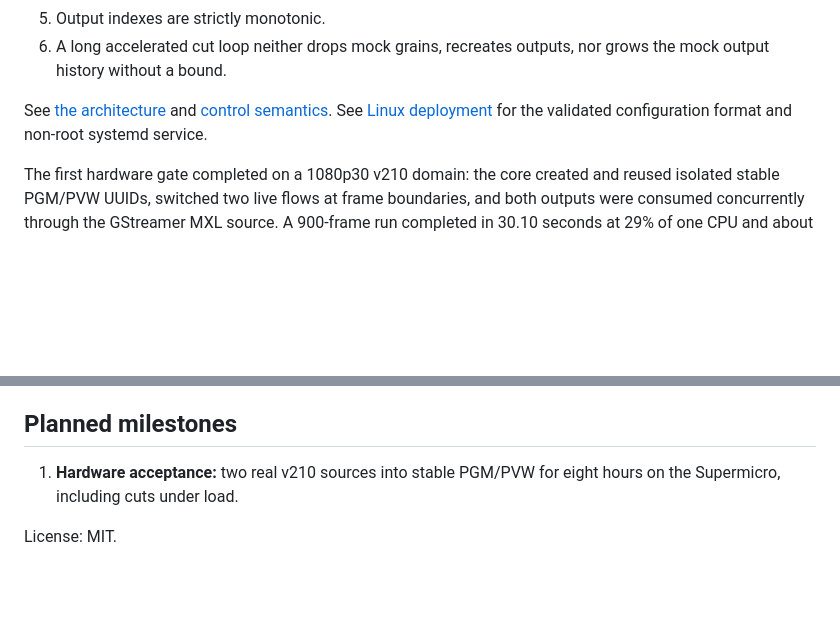
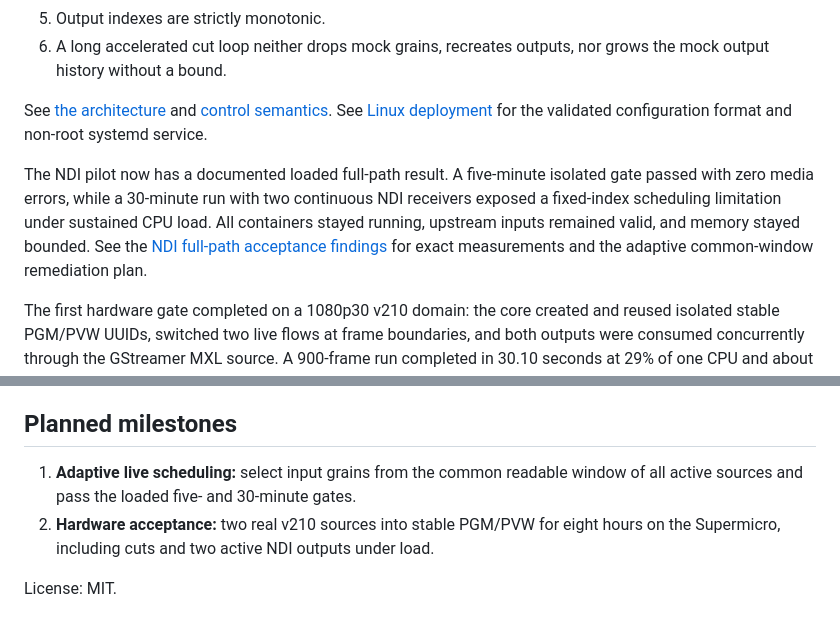
Before and after one commit to guycochran/mxl-switcher-core, a Markdown page: README.md, 2 parts joined by grey strips. GitHub-like rendering; blank space fills up the shorter version.

Commit message:
Document loaded NDI acceptance findings

```diff
--- a/README.md
+++ b/README.md
@@ -78,6 +78,14 @@ See [the architecture](docs/ARCHITECTURE.md) and
 [control semantics](docs/CONTROL.md). See [Linux deployment](docs/DEPLOYMENT.md)
 for the validated configuration format and non-root systemd service.
 
+The NDI pilot now has a documented loaded full-path result. A five-minute
+isolated gate passed with zero media errors, while a 30-minute run with two
+continuous NDI receivers exposed a fixed-index scheduling limitation under
+sustained CPU load. All containers stayed running, upstream inputs remained
+valid, and memory stayed bounded. See the
+[NDI full-path acceptance findings](docs/NDI_FULL_PATH_FINDINGS.md) for exact
+measurements and the adaptive common-window remediation plan.
+
 The first hardware gate completed on a 1080p30 v210 domain: the core created and
 reused isolated stable PGM/PVW UUIDs, switched two live flows at frame
 boundaries, and both outputs were consumed concurrently through the GStreamer
@@ -95,7 +103,10 @@ intermittent guest input while the clip input remained clean.
 
 ## Planned milestones
 
-1. **Hardware acceptance:** two real v210 sources into stable PGM/PVW for eight
-   hours on the Supermicro, including cuts under load.
+1. **Adaptive live scheduling:** select input grains from the common readable
+   window of all active sources and pass the loaded five- and 30-minute gates.
+2. **Hardware acceptance:** two real v210 sources into stable PGM/PVW for eight
+   hours on the Supermicro, including cuts and two active NDI outputs under
+   load.
 
 License: MIT.
```
Also changed, not shown: docs/DEPLOYMENT.md (+6 -0 lines), docs/NDI_FULL_PATH_FINDINGS.md (added, +194 -0 lines).
